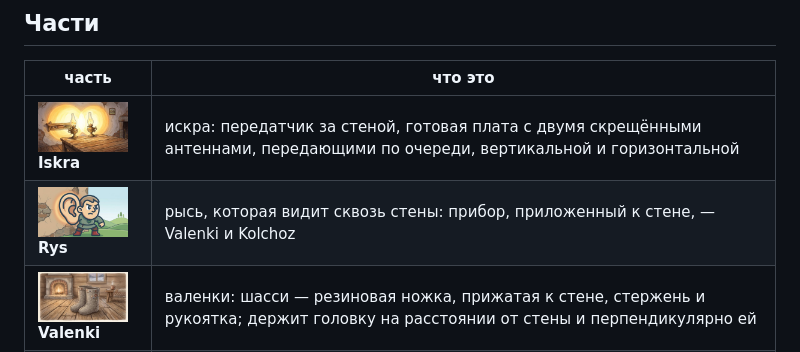
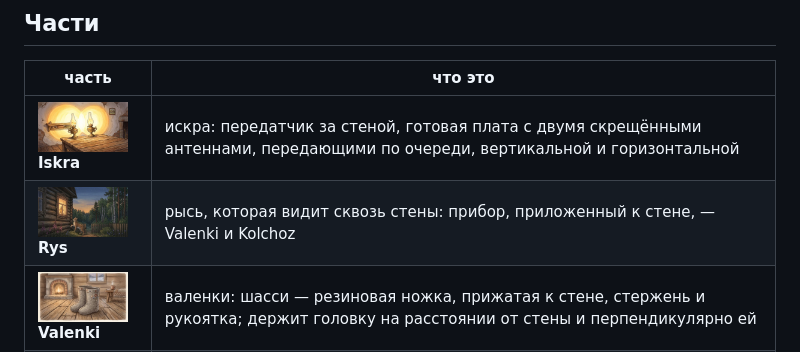
Before and after one commit to Project-NIC/NIC-Sluchalo, a Markdown page: README.ru.md, the part around one of its changes. Rendered like a GitHub page; pictures changed too: pictures/fonar.jpg (deleted), pictures/rys.jpg (added).

```diff
--- a/README.ru.md
+++ b/README.ru.md
@@ -68,7 +68,7 @@
 | часть | что это |
 |---|---|
 | <img src="pictures/iskra.jpg" width="90"/><br/>**Iskra** | искра: передатчик за стеной, готовая плата с двумя скрещёнными антеннами, передающими по очереди, вертикальной и горизонтальной |
-| <img src="pictures/fonar.jpg" width="90"/><br/>**Rys** | рысь, которая видит сквозь стены: прибор, приложенный к стене, — Valenki и Kolchoz |
+| <img src="pictures/rys.jpg" width="90"/><br/>**Rys** | рысь, которая видит сквозь стены: прибор, приложенный к стене, — Valenki и Kolchoz |
 | <img src="pictures/valenki.jpg" width="90"/><br/>**Valenki** | валенки: шасси — резиновая ножка, прижатая к стене, стержень и рукоятка; держит головку на расстоянии от стены и перпендикулярно ей |
 | <img src="pictures/kolchoz.jpg" width="90"/><br/>**Kolchoz** | колхоз: головка — всё, что вращается на стержне |
 | <img src="pictures/levsa.jpg" width="90"/><br/>**Levša** | Левша Лескова: конструкция, всё металлическое и пластиковое, что держит блоки |
```
Also changed, not shown: other parts of README.ru.md (+1 -1 lines), README.cs.md (+2 -2 lines), README.md (+2 -2 lines).
